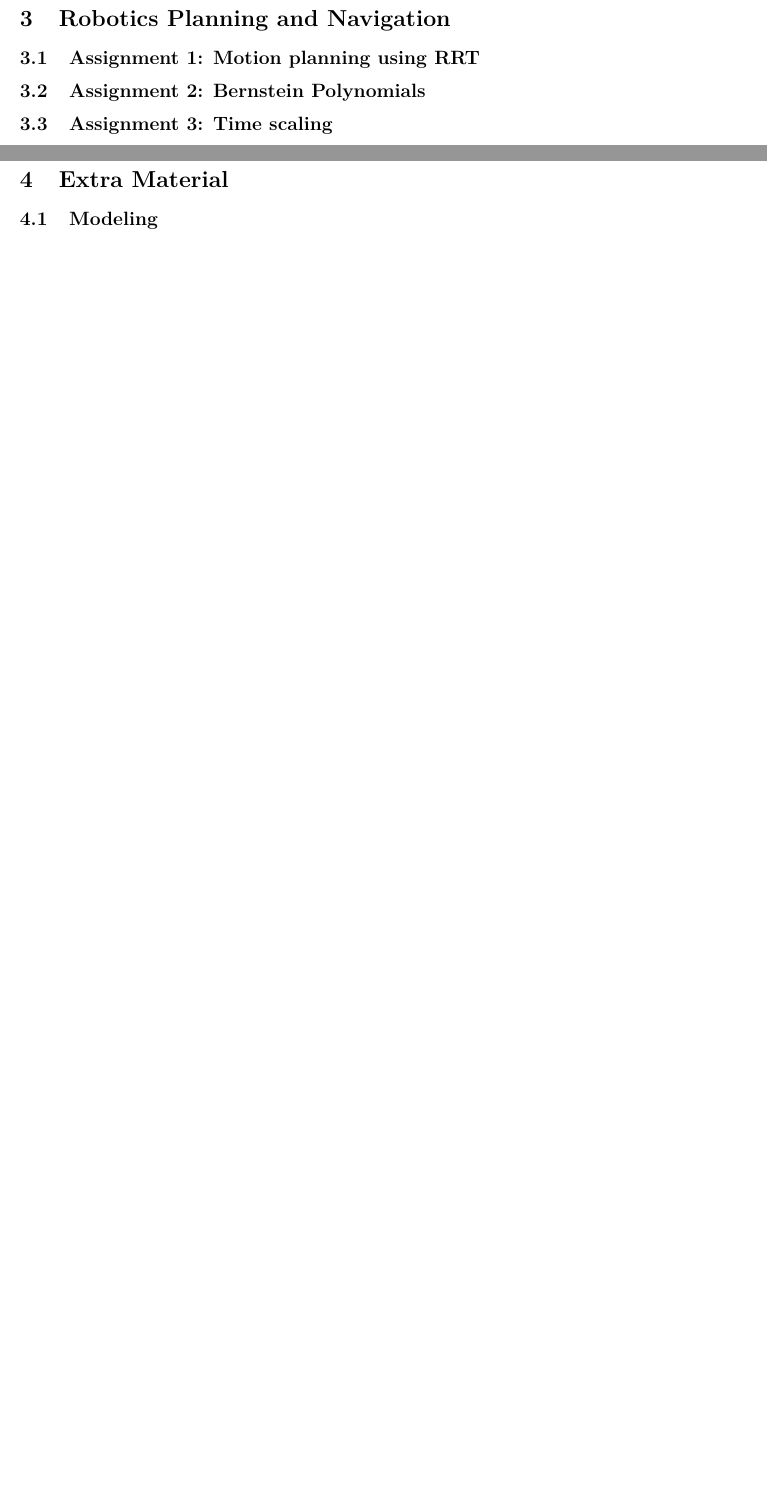
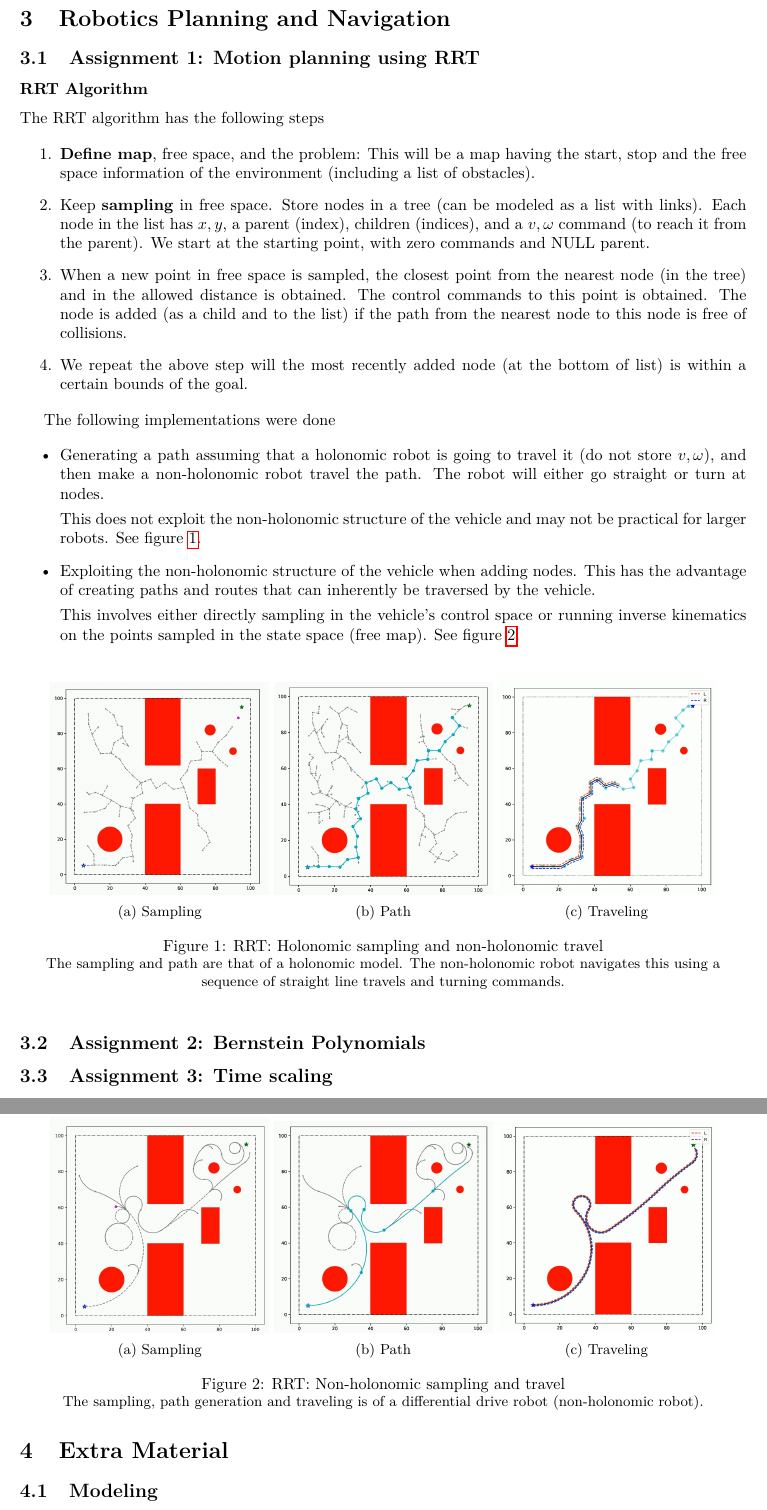
Before and after one commit to TheProjectsGuy/IS_RPN22-EC9.404, a LaTeX document (Report/latex/main.tex, which reads Report/latex/preamble.tex, Report/latex/rpn.tex): two parts of pages 4 and 5 of 5, joined at a grey line, cut so that both start at the same text, the shorter picture padded with empty space. Compiled offline with pdfLaTeX.

Commit message:
Added RRT in report

```diff
--- a/Report/latex/preamble.tex
+++ b/Report/latex/preamble.tex
@@ -46,5 +46,5 @@
 }
 
 \lstset{style=mystyle}
-% \graphicspath{{./figures/}}
+\graphicspath{{./figures/}}
 \numberwithin{equation}{section}
--- a/Report/latex/rpn.tex
+++ b/Report/latex/rpn.tex
@@ -3,6 +3,69 @@
 
 \subsection{Assignment 1: Motion planning using RRT}
 
+\subsubsection*{RRT Algorithm}
+
+The RRT algorithm has the following steps
+
+\begin{enumerate}
+    \item \textbf{Define map}, free space, and the problem: This will be a map having the start, stop and the free space information of the environment (including a list of obstacles).
+    \item Keep \textbf{sampling} in free space. Store nodes in a tree (can be modeled as a list with links). Each node in the list has $x, y$, a parent (index), children (indices), and a $v, \omega$ command (to reach it from the parent). We start at the starting point, with zero commands and NULL parent.
+    \item When a new point in free space is sampled, the closest point from the nearest node (in the tree) and in the allowed distance is obtained. The control commands to this point is obtained. The node is added (as a child and to the list) if the path from the nearest node to this node is free of collisions.
+    \item We repeat the above step will the most recently added node (at the bottom of list) is within a certain bounds of the goal.
+\end{enumerate}
+
+The following implementations were done
+
+\begin{itemize}
+    \item Generating a path assuming that a holonomic robot is going to travel it (do not store $v, \omega$), and then make a non-holonomic robot travel the path. The robot will either go straight or turn at nodes.
+
+    This does not exploit the non-holonomic structure of the vehicle and may not be practical for larger robots. See figure \ref{fig:rrt-holo}.
+
+    \item Exploiting the non-holonomic structure of the vehicle when adding nodes. This has the advantage of creating paths and routes that can inherently be traversed by the vehicle.
+
+    This involves either directly sampling in the vehicle's control space or running inverse kinematics on the points sampled in the state space (free map). See figure \ref{fig:rrt-nonholo}.
+\end{itemize}
+
+\begin{figure}[ht]
+    \centering
+    \begin{subfigure}[b]{0.3\textwidth}
+        \includegraphics[width=\textwidth]{rrt-holon-sampling.jpg}
+        \caption{Sampling}
+    \end{subfigure}
+    \begin{subfigure}[b]{0.3\textwidth}
+        \includegraphics[width=\textwidth]{rrt-holon-path.jpg}
+        \caption{Path}
+    \end{subfigure}
+    \begin{subfigure}[b]{0.3\textwidth}
+        \includegraphics[width=\textwidth]{rrt-holon-nhv.jpg}
+        \caption{Traveling}
+    \end{subfigure}
+    \caption{RRT: Holonomic sampling and non-holonomic travel}
+    \label{fig:rrt-holo}
+    \small
+        The sampling and path are that of a holonomic model. The non-holonomic robot navigates this using a sequence of straight line travels and turning commands.
+\end{figure}
+
+\begin{figure}[ht]
+    \centering
+    \begin{subfigure}[b]{0.3\textwidth}
+        \includegraphics[width=\textwidth]{rrt-nonholon-sampling.jpg}
+        \caption{Sampling}
+    \end{subfigure}
+    \begin{subfigure}[b]{0.3\textwidth}
+        \includegraphics[width=\textwidth]{rrt-nonholon-path.jpg}
+        \caption{Path}
+    \end{subfigure}
+    \begin{subfigure}[b]{0.3\textwidth}
+        \includegraphics[width=\textwidth]{rrt-nonholon-veh.jpg}
+        \caption{Traveling}
+    \end{subfigure}
+    \caption{RRT: Non-holonomic sampling and travel}
+    \label{fig:rrt-nonholo}
+    \small
+        The sampling, path generation and traveling is of a differential drive robot (non-holonomic robot).
+\end{figure}
+
 \subsection{Assignment 2: Bernstein Polynomials}
 
 \subsection{Assignment 3: Time scaling}
```
Also changed, not shown: Report/latex/figures/rrt-holon-nhv.jpg (added), Report/latex/figures/rrt-holon-path.jpg (added), Report/latex/figures/rrt-holon-sampling.jpg (added), Report/latex/figures/rrt-nonholon-path.jpg (added), Report/latex/figures/rrt-nonholon-sampling.jpg (added), Report/latex/figures/rrt-nonholon-veh.jpg (added), Report/latex/main.pdf.
